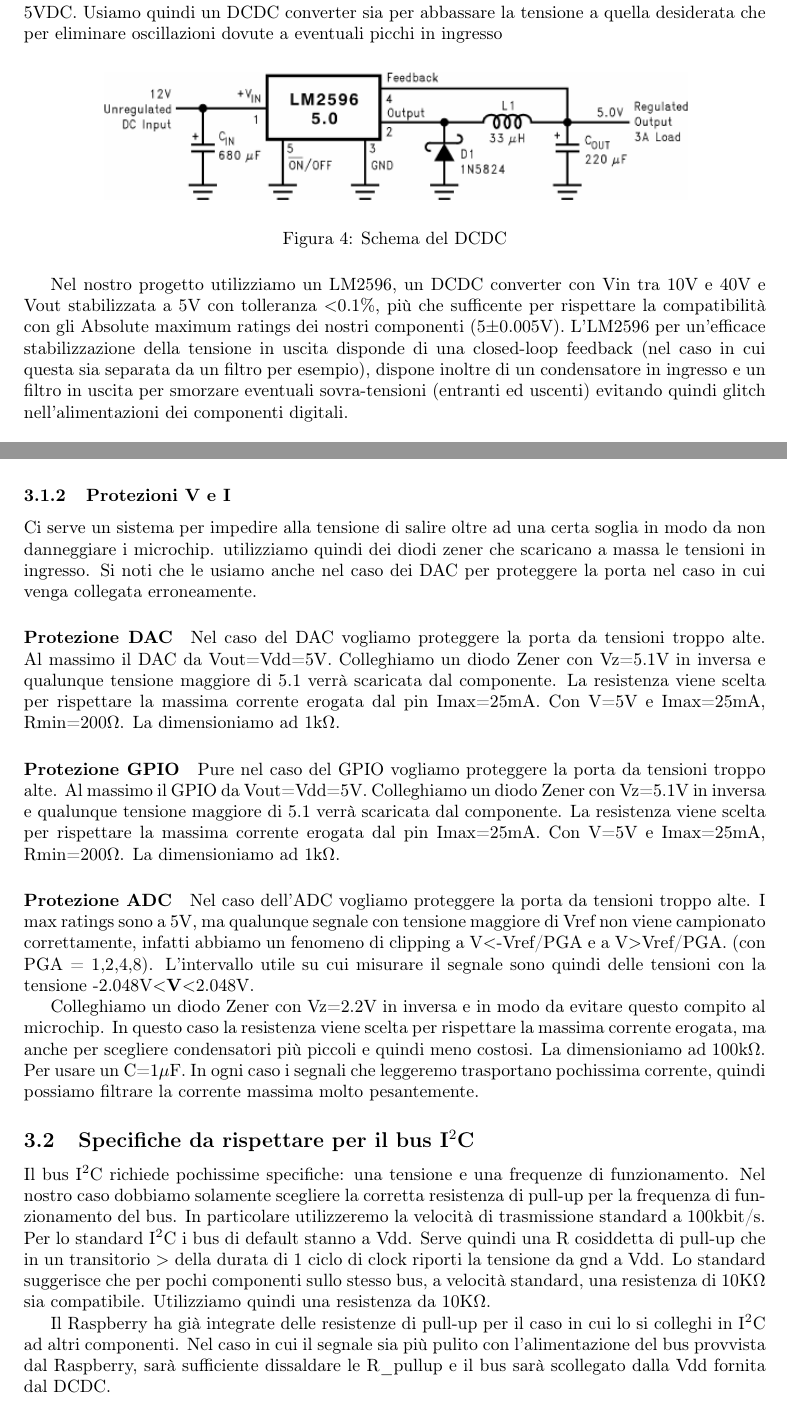
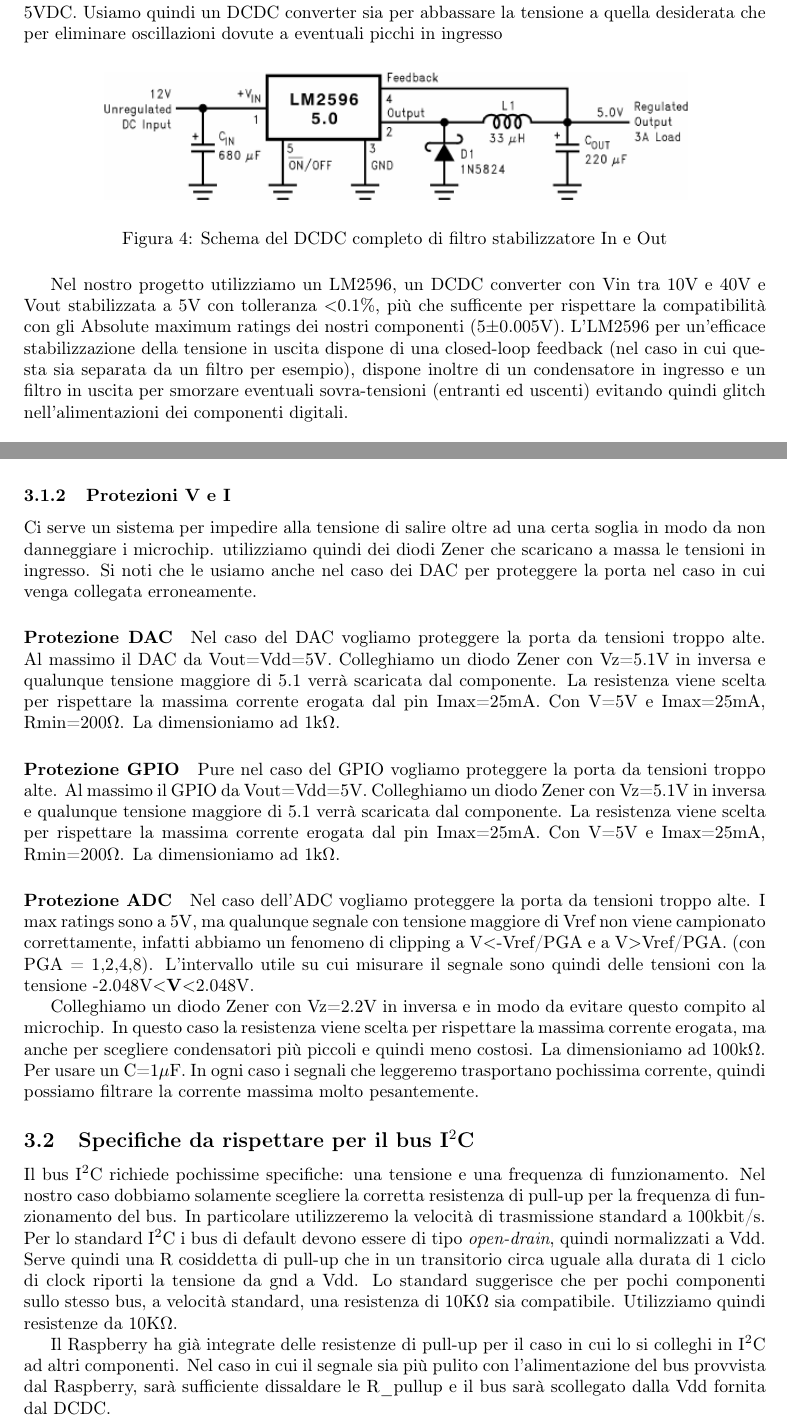
Before and after one commit to patrickpredella/SchedaGPIO, a LaTeX document (Tex/Tesina Elettro.tex): two parts of pages 4 and 6 of 16, joined at a grey line, cut so that both start at the same text. Compiled offline with pdfLaTeX.

Commit message:
final commit rev. 1

```diff
--- a/Tex/Tesina Elettro.tex
+++ b/Tex/Tesina Elettro.tex
@@ -92,11 +92,11 @@ A questo scopo abbiamo deciso di realizzare una scheda composta dai seguenti ele
 		\begin{figure}[h]
 			\centering
 			\includegraphics[width=0.8\textwidth]{src/dcdc_scheme}
-			\caption{Schema del DCDC}\label{fig:dcdc}
+			\caption{Schema del DCDC completo di filtro stabilizzatore In e Out}\label{fig:dcdc}
 		\end{figure}
 
 		Nel nostro progetto utilizziamo un LM2596, un DCDC converter con Vin tra 10V e 40V e Vout stabilizzata a 5V con tolleranza \(<\)0.1\%, più che sufficente per rispettare la compatibilità con gli Absolute maximum ratings dei nostri componenti (5\(\pm\)0.005V).
-		L'LM2596 per un'efficace stabilizzazione della tensione in uscita disponde di una closed-loop feedback (nel caso in cui questa sia separata da un filtro per esempio), dispone inoltre di un condensatore in ingresso e un filtro in uscita per smorzare eventuali sovra-tensioni (entranti ed uscenti) evitando quindi glitch nell'alimentazioni dei componenti digitali.
+		L'LM2596 per un'efficace stabilizzazione della tensione in uscita dispone di una closed-loop feedback (nel caso in cui questa sia separata da un filtro per esempio), dispone inoltre di un condensatore in ingresso e un filtro in uscita per smorzare eventuali sovra-tensioni (entranti ed uscenti) evitando quindi glitch nell'alimentazioni dei componenti digitali.
 
 	\subsection{Ulteriori Componenti Hardware}
 		\subsubsection{La scheda Piggy-Back}\label{sec:piggy}
@@ -148,7 +148,7 @@ A questo scopo abbiamo deciso di realizzare una scheda composta dai seguenti ele
 				Abbiamo quindi Imax=25mA, Vmax=5V. Rmin deve quindi essere Rmin=200\(\Omega\). La dimensioniamo ad 1k\(\Omega\) e siamo sicuri di essere nei ratings.
 				Scegliamo una C=1\(\mu\)F per avere di conseguenza un taglio a 160Hz. La porta ha quindi una \(\tau\)=1ms di risposta naturale, che nella nostra applicazione è accetabile in quanto nel caso peggiore la commutazione del valore binario avviene intorno ai 2ms.
 		\subsubsection{Protezioni V e I}
-		Ci serve un sistema per impedire alla tensione di salire oltre ad una certa soglia in modo da non danneggiare i microchip. utilizziamo quindi dei diodi zener che scaricano a massa le tensioni in ingresso.
+		Ci serve un sistema per impedire alla tensione di salire oltre ad una certa soglia in modo da non danneggiare i microchip. utilizziamo quindi dei diodi Zener che scaricano a massa le tensioni in ingresso.
 		Si noti che le usiamo anche nel caso dei DAC per proteggere la porta nel caso in cui venga collegata erroneamente.
 			\paragraph{Protezione DAC}
 				Nel caso del DAC vogliamo proteggere la porta da tensioni troppo alte. Al massimo il DAC da Vout=Vdd=5V. Colleghiamo un diodo Zener con Vz=5.1V in inversa e qualunque tensione maggiore di 5.1 verrà scaricata dal componente.
@@ -168,12 +168,12 @@ A questo scopo abbiamo deciso di realizzare una scheda composta dai seguenti ele
 
 	\subsection{Specifiche da rispettare per il bus I\(^2\)C}
 
-		Il bus I\(^2\)C richiede pochissime specifiche: una tensione e una frequenze di funzionamento.
+		Il bus I\(^2\)C richiede pochissime specifiche: una tensione e una frequenza di funzionamento.
 		Nel nostro caso dobbiamo solamente scegliere la corretta resistenza di pull-up per la frequenza di funzionamento del bus.
 		In particolare utilizzeremo la velocità di trasmissione standard a 100kbit/s.
-		Per lo standard I\(^2\)C i bus di default stanno a Vdd. Serve quindi una R cosiddetta di pull-up che in un transitorio \(>\) della durata di 1 ciclo di clock riporti la tensione da gnd a Vdd.
+		Per lo standard I\(^2\)C i bus di default devono essere di tipo \emph{open-drain}, quindi normalizzati a Vdd. Serve quindi una R cosiddetta di pull-up che in un transitorio circa uguale alla durata di 1 ciclo di clock riporti la tensione da gnd a Vdd.
 		Lo standard suggerisce che per pochi componenti sullo stesso bus, a velocità standard, una resistenza di 10K\(\Omega\) sia compatibile.
-		Utilizziamo quindi una resistenza da 10K\(\Omega\).
+		Utilizziamo quindi resistenze da 10K\(\Omega\).
 
 		Il Raspberry ha già integrate delle resistenze di pull-up per il caso in cui lo si colleghi in I\(^2\)C ad altri componenti.
 		Nel caso in cui il segnale sia più pulito con l'alimentazione del bus provvista dal Raspberry, sarà sufficiente dissaldare le R\_pullup e il bus sarà scollegato dalla Vdd fornita dal DCDC.
```
Also changed, not shown: Tex/Tesina Elettro.tex (12 more changed lines).
